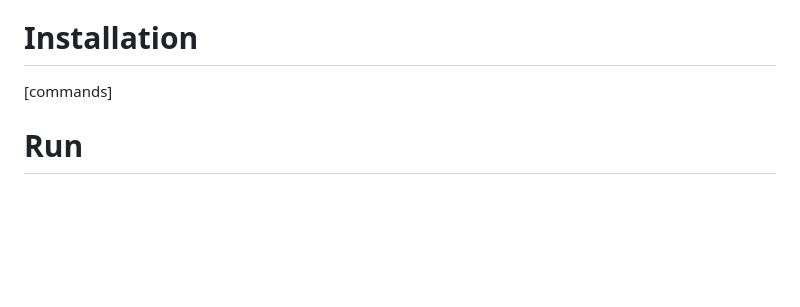
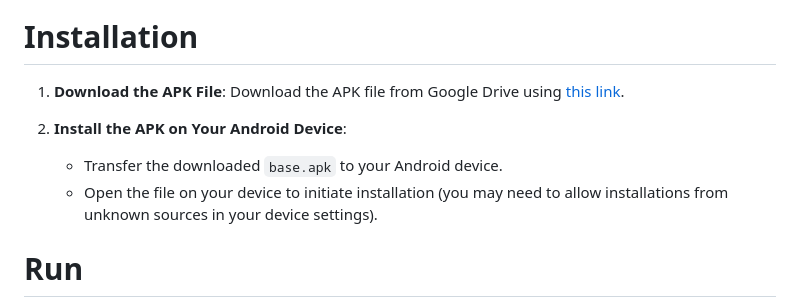
Before and after one commit to Anwin-127/ThinkAgain, a Markdown page: README.md, the part around the change. Drawn GitHub-style; blank space fills up the shorter version.

```diff
--- a/README.md
+++ b/README.md
@@ -29,8 +29,11 @@ For Software:
 ### Implementation
 For Software:
 # Installation
-[commands]
+1. **Download the APK File**: Download the APK file from Google Drive using [this link](https://drive.google.com/drive/folders/1FYgKQ7eeaWdVYP6NwKbz3_sj_0u-bSLz?usp=sharing).
 
+2. **Install the APK on Your Android Device**:
+     - Transfer the downloaded `base.apk` to your Android device.
+     - Open the file on your device to initiate installation (you may need to allow installations from unknown sources in your device settings).
 # Run
 flutter run
 
```
